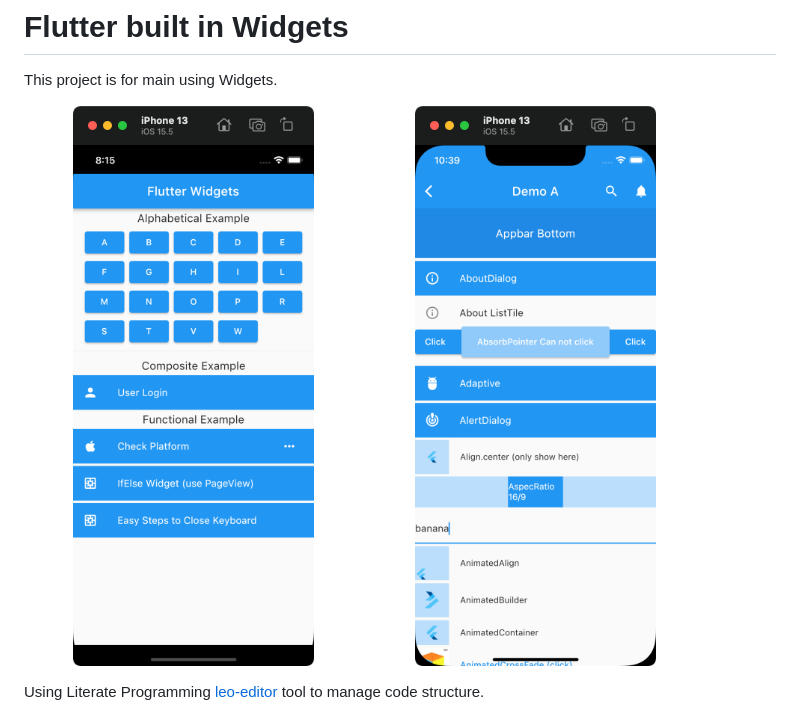
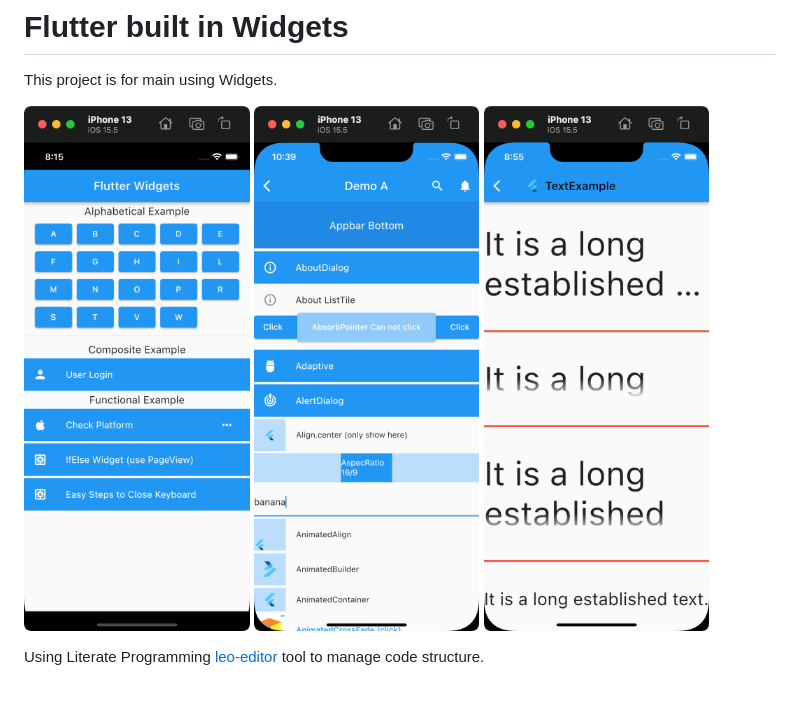
Before and after one commit to wangzhaohe/FlutterWidget, a Markdown page: README.md, the part around the change. GitHub-like rendering; pictures changed too: image/FlutterWidget/TextExample.png (added).

```diff
--- a/README.md
+++ b/README.md
@@ -1,7 +1,7 @@
 # Flutter built in Widgets
 This project is for main using Widgets.
 
-<img src="image/FlutterWidget/FlutterWidgets.png" width="45%" /> <img src="image/FlutterWidget/DemoA.png" width="45%" />
+<img src="image/FlutterWidget/FlutterWidgets.png" width="30%" /> <img src="image/FlutterWidget/DemoA.png" width="30%" /> <img src="image/FlutterWidget/TextExample.png" width="30%" />
 
 Using Literate Programming [leo-editor](https://github.com/leo-editor/leo-editor) tool to manage code structure.
 
```
Also changed, not shown: 2 other files.
